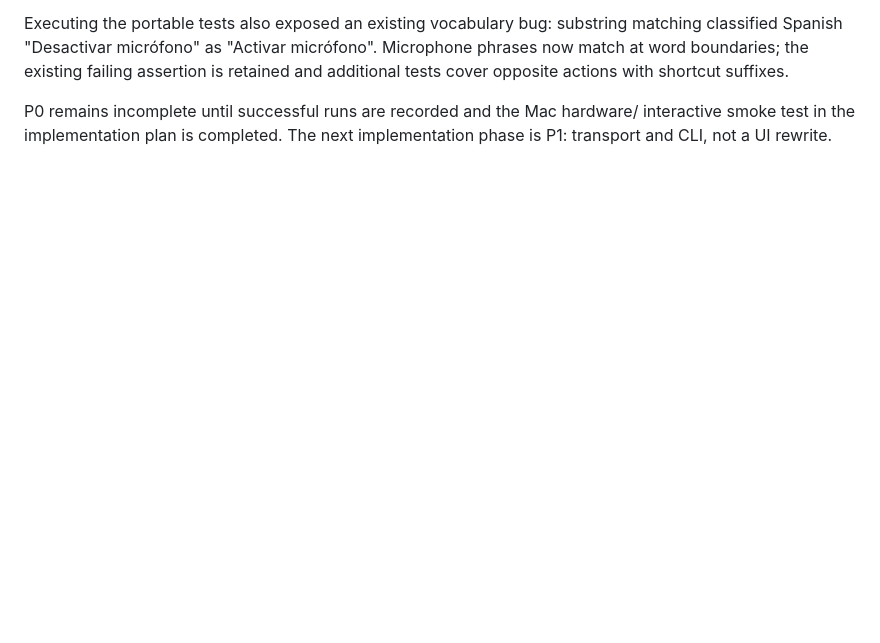
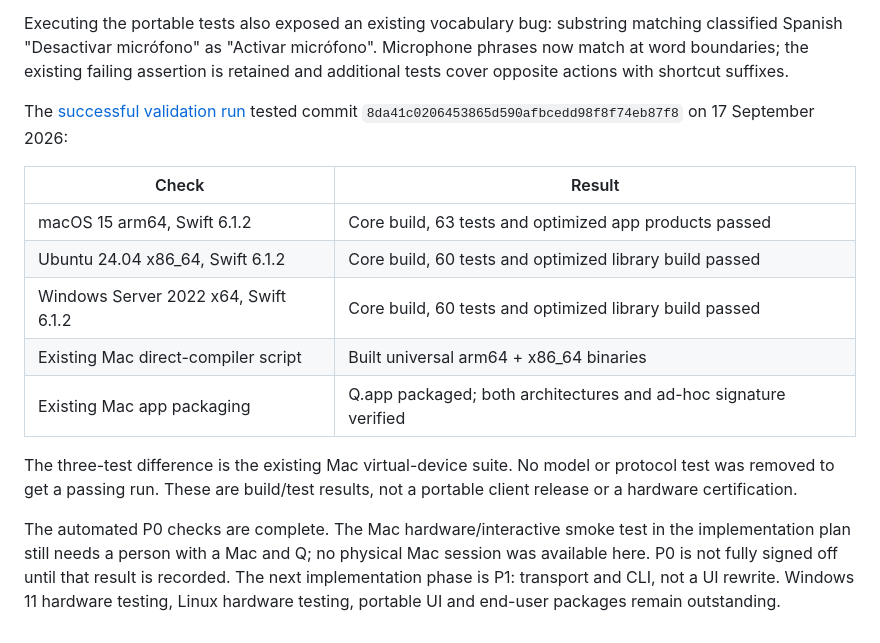
Before and after one commit to frozono9/Q, a Markdown page: Docs/PORTABLE_CORE.md, the part around the change. GitHub-like rendering; blank space fills up the shorter version.

Commit message:
docs: record passing three-platform core validation

```diff
--- a/Docs/PORTABLE_CORE.md
+++ b/Docs/PORTABLE_CORE.md
@@ -84,6 +84,24 @@ matching classified Spanish "Desactivar micrófono" as "Activar micrófono".
 Microphone phrases now match at word boundaries; the existing failing assertion
 is retained and additional tests cover opposite actions with shortcut suffixes.
 
-P0 remains incomplete until successful runs are recorded and the Mac hardware/
-interactive smoke test in the implementation plan is completed. The next
-implementation phase is P1: transport and CLI, not a UI rewrite.
+The [successful validation run](https://github.com/frozono9/Q/actions/runs/35246362606)
+tested commit `8da41c0206453865d590afbcedd98f8f74eb87f8` on 17 September 2026:
+
+| Check | Result |
+| --- | --- |
+| macOS 15 arm64, Swift 6.1.2 | Core build, 63 tests and optimized app products passed |
+| Ubuntu 24.04 x86_64, Swift 6.1.2 | Core build, 60 tests and optimized library build passed |
+| Windows Server 2022 x64, Swift 6.1.2 | Core build, 60 tests and optimized library build passed |
+| Existing Mac direct-compiler script | Built universal arm64 + x86_64 binaries |
+| Existing Mac app packaging | Q.app packaged; both architectures and ad-hoc signature verified |
+
+The three-test difference is the existing Mac virtual-device suite. No model or
+protocol test was removed to get a passing run. These are build/test results,
+not a portable client release or a hardware certification.
+
+The automated P0 checks are complete. The Mac hardware/interactive smoke test
+in the implementation plan still needs a person with a Mac and Q; no physical
+Mac session was available here. P0 is not fully signed off until that result
+is recorded. The next implementation phase is P1: transport and CLI, not a UI
+rewrite. Windows 11 hardware testing, Linux hardware testing, portable UI and
+end-user packages remain outstanding.
```
Also changed, not shown: Docs/PORTABLE_CLIENTS_PLAN.md (+7 -5 lines).
